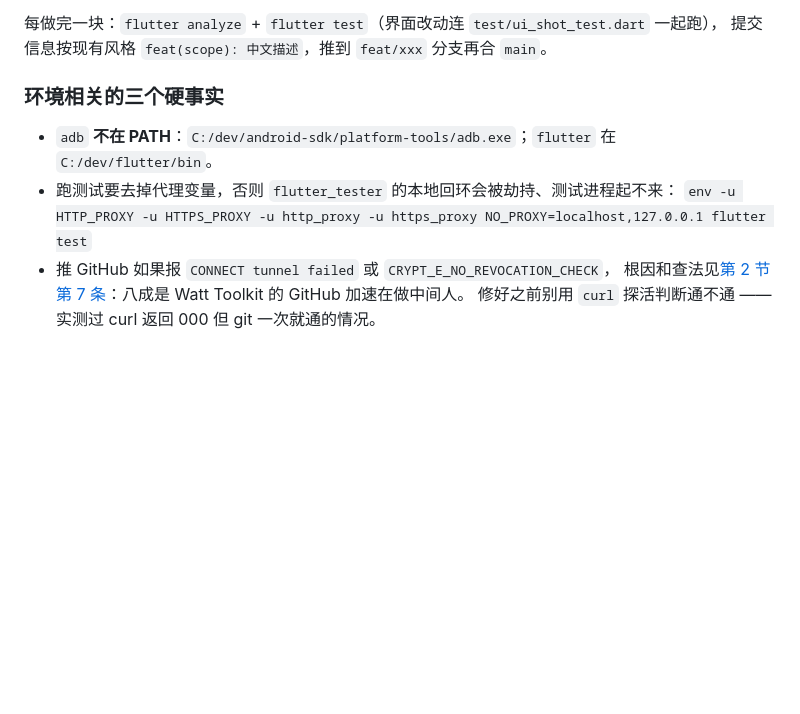
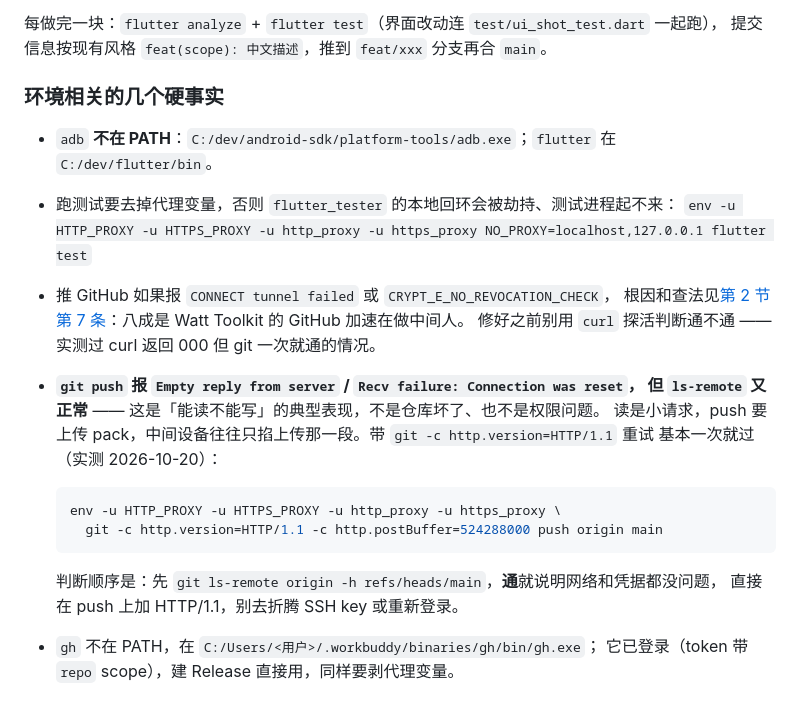
Before and after one commit to LanMao-213/heita-ledger, a Markdown page: docs/交接说明.md, the part around the change. Drawn GitHub-style; blank space fills up the shorter version.

Commit message:
docs: 记录 push 被重置但 ls-remote 正常时的解法（HTTP/1.1）

````diff
--- a/docs/交接说明.md
+++ b/docs/交接说明.md
@@ -570,7 +570,7 @@ apk/heita-ledger-1.4.1-armv7.apk    versionCode 1009，老机型
 提交信息按现有风格 `feat(scope): 中文描述`，推到 `feat/xxx` 分支再合 `main`。
 
 
-### 环境相关的三个硬事实
+### 环境相关的几个硬事实
 
 - `adb` **不在 PATH**：`C:/dev/android-sdk/platform-tools/adb.exe`；`flutter` 在 `C:/dev/flutter/bin`。
 - 跑测试要去掉代理变量，否则 `flutter_tester` 的本地回环会被劫持、测试进程起不来：
@@ -578,3 +578,17 @@ apk/heita-ledger-1.4.1-armv7.apk    versionCode 1009，老机型
 - 推 GitHub 如果报 `CONNECT tunnel failed` 或 `CRYPT_E_NO_REVOCATION_CHECK`，
   根因和查法见[第 2 节第 7 条](#2-第一次会遇到的问题)：八成是 Watt Toolkit 的 GitHub 加速在做中间人。
   修好之前别用 `curl` 探活判断通不通 —— 实测过 curl 返回 000 但 git 一次就通的情况。
+- **`git push` 报 `Empty reply from server` / `Recv failure: Connection was reset`，
+  但 `ls-remote` 又正常** —— 这是「能读不能写」的典型表现，不是仓库坏了、也不是权限问题。
+  读是小请求，push 要上传 pack，中间设备往往只掐上传那一段。带 `git -c http.version=HTTP/1.1` 重试
+  基本一次就过（实测 2026-10-20）：
+
+  ```bash
+  env -u HTTP_PROXY -u HTTPS_PROXY -u http_proxy -u https_proxy \
+    git -c http.version=HTTP/1.1 -c http.postBuffer=524288000 push origin main
+  ```
+
+  判断顺序是：先 `git ls-remote origin -h refs/heads/main`，**通**就说明网络和凭据都没问题，
+  直接在 push 上加 HTTP/1.1，别去折腾 SSH key 或重新登录。
+- `gh` 不在 PATH，在 `C:/Users/<用户>/.workbuddy/binaries/gh/bin/gh.exe`；
+  它已登录（token 带 `repo` scope），建 Release 直接用，同样要剥代理变量。
````
